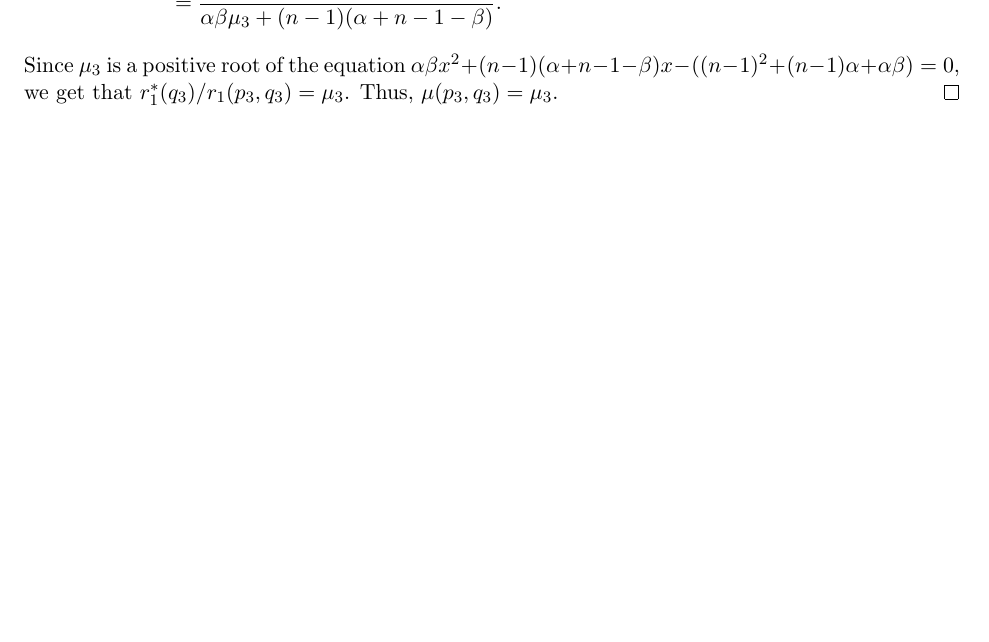
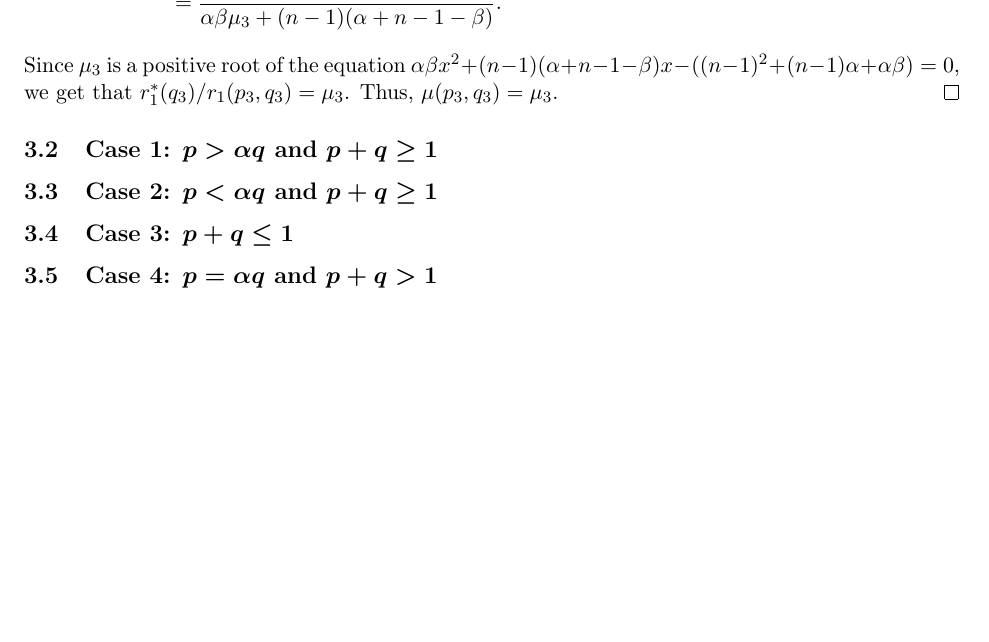
Before and after one commit to sharmaeklavya2/lean-projects, a LaTeX paper (DataMktOligoHard/paper/main.tex, which reads DataMktOligoHard/paper/case1.tex, DataMktOligoHard/paper/case2.tex, DataMktOligoHard/paper/case3.tex): part of page 6 of 6, cut so that both start at the same text, the shorter picture padded with empty space. Compiled offline with pdfLaTeX.

Commit message:
DataMkt: add stubs for other tex files

```diff
--- /dev/null
+++ b/DataMktOligoHard/paper/case1.tex
@@ -0,0 +1,6 @@
+\subsection{\texorpdfstring{\boldmath}{}Case 1:
+    \texorpdfstring{$p > \alpha q$}{p > aq}
+    and \texorpdfstring{$p + q \ge 1$}{p + q >= 1}}
+\label{sec:case1}
+
+% Omitted to save tokens. Ask for it if needed.
--- /dev/null
+++ b/DataMktOligoHard/paper/case2.tex
@@ -0,0 +1,6 @@
+\subsection{\texorpdfstring{\boldmath}{}Case 2:
+    \texorpdfstring{$p < \alpha q$}{p < aq}
+    and \texorpdfstring{$p + q \ge 1$}{p + q >= 1}}
+\label{sec:case2}
+
+% Omitted to save tokens. Ask for it if needed.
--- /dev/null
+++ b/DataMktOligoHard/paper/case3.tex
@@ -0,0 +1,5 @@
+\subsection{\texorpdfstring{\boldmath}{}Case 3:
+    \texorpdfstring{$p + q \le 1$}{p + q <= 1}}
+\label{sec:case3}
+
+% Omitted to save tokens. Ask for it if needed.
--- /dev/null
+++ b/DataMktOligoHard/paper/case4.tex
@@ -0,0 +1,6 @@
+\subsection{\texorpdfstring{\boldmath}{}Case 4:
+    \texorpdfstring{$p = \alpha q$}{p = aq}
+    and \texorpdfstring{$p + q > 1$}{p + q > 1}}
+\label{sec:case4}
+
+% Omitted to save tokens. Ask for it if needed.
```
Also changed, not shown: DataMktOligoHard/paper/main.tex (+4 -0 lines).
